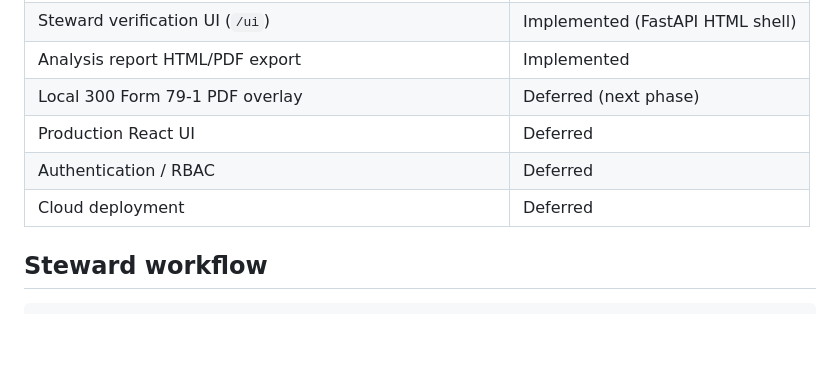
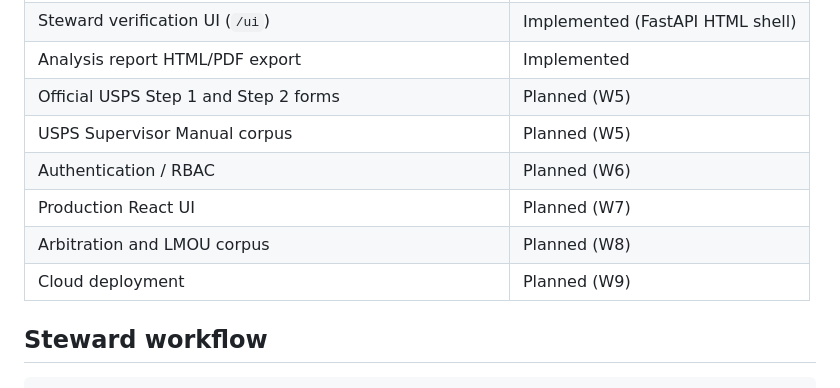
Before and after one commit to tlollar28/GrievanceHub, a Markdown page: README.md, the part around one of its changes. Drawn GitHub-style; blank space fills up the shorter version.

```diff
--- a/README.md
+++ b/README.md
@@ -23,10 +23,12 @@ Production case data, credentials, and private operational assets are not includ
 | Case asset uploads | Implemented |
 | Steward verification UI (`/ui`) | Implemented (FastAPI HTML shell) |
 | Analysis report HTML/PDF export | Implemented |
-| Local 300 Form 79-1 PDF overlay | Deferred (next phase) |
-| Production React UI | Deferred |
-| Authentication / RBAC | Deferred |
-| Cloud deployment | Deferred |
+| Official USPS Step 1 and Step 2 forms | Planned (W5) |
+| USPS Supervisor Manual corpus | Planned (W5) |
+| Authentication / RBAC | Planned (W6) |
+| Production React UI | Planned (W7) |
+| Arbitration and LMOU corpus | Planned (W8) |
+| Cloud deployment | Planned (W9) |
 
 ## Steward workflow
 
```
Also changed, not shown: other parts of README.md (+54 -4 lines), PROJECT_STATE.md (+33 -7 lines), docs/ARCHITECTURE.md (+18 -8 lines).
